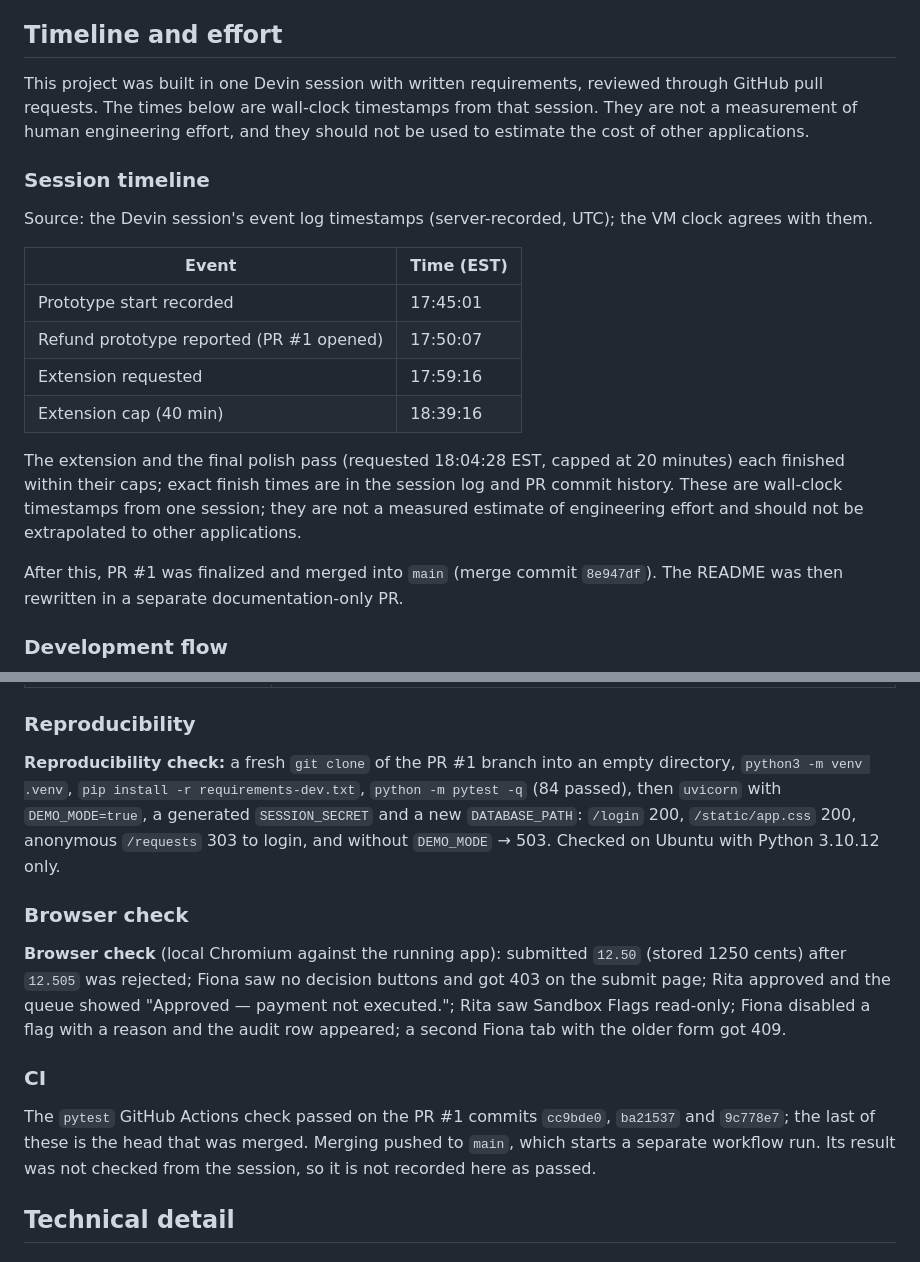
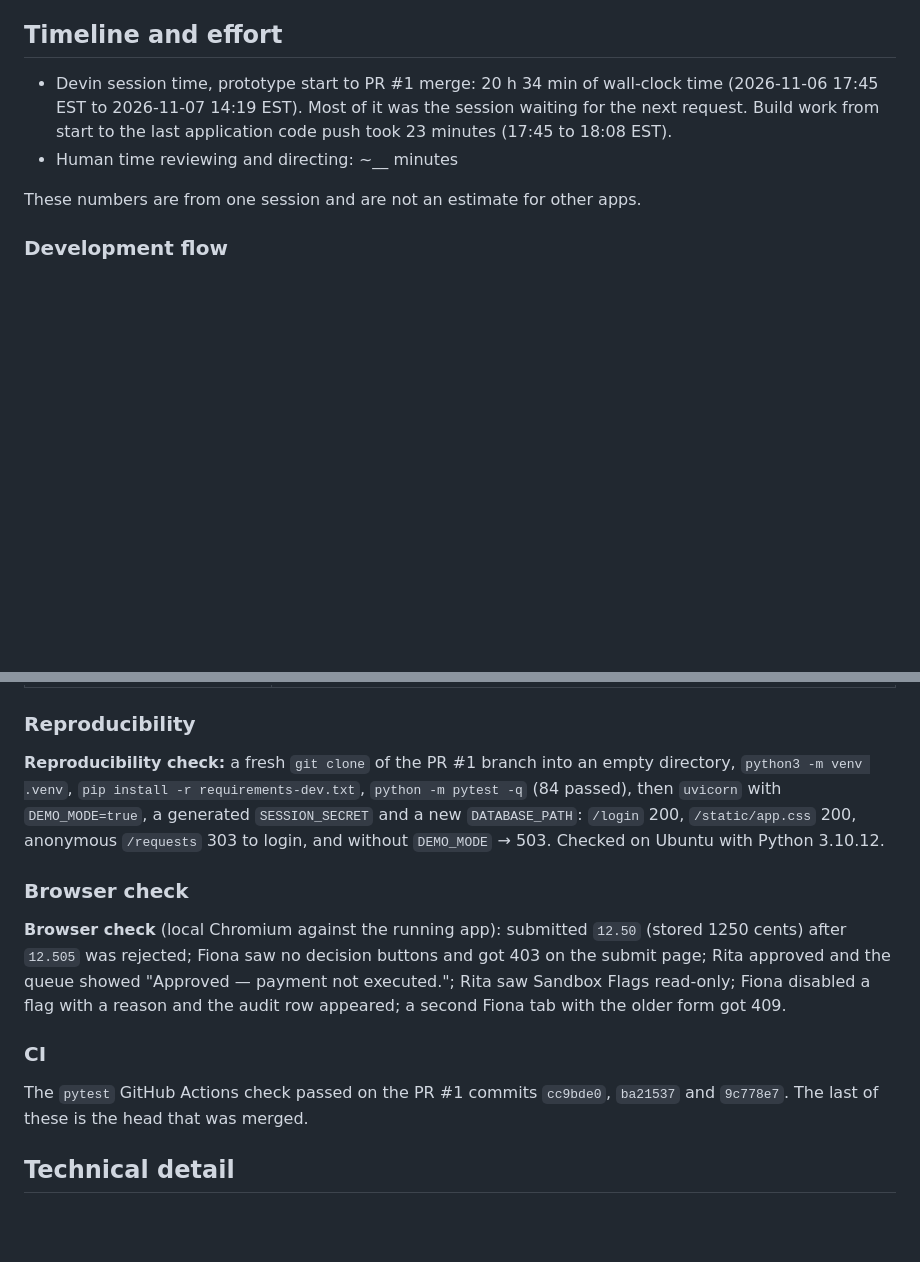
Before and after one commit to SohanMads/fintech-internal-tools-poc, a Markdown page: docs/build-notes.md, 2 parts joined by grey strips. GitHub-like rendering; blank space fills up the shorter version.

```diff
--- a/docs/build-notes.md
+++ b/docs/build-notes.md
@@ -4,22 +4,10 @@ Supporting detail for the [README](../README.md): how the prototype was built, w
 
 ## Timeline and effort
 
-This project was built in one Devin session with written requirements, reviewed through GitHub pull requests. The times below are wall-clock timestamps from that session. They are not a measurement of human engineering effort, and they should not be used to estimate the cost of other applications.
+- Devin session time, prototype start to PR #1 merge: 20 h 34 min of wall-clock time (2026-11-06 17:45 EST to 2026-11-07 14:19 EST). Most of it was the session waiting for the next request. Build work from start to the last application code push took 23 minutes (17:45 to 18:08 EST).
+- Human time reviewing and directing: ~__ minutes
 
-### Session timeline
-
-Source: the Devin session's event log timestamps (server-recorded, UTC); the VM clock agrees with them.
-
-| Event | Time (EST) |
-|---|---|
-| Prototype start recorded | 17:45:01 |
-| Refund prototype reported (PR #1 opened) | 17:50:07 |
-| Extension requested | 17:59:16 |
-| Extension cap (40 min) | 18:39:16 |
-
-The extension and the final polish pass (requested 18:04:28 EST, capped at 20 minutes) each finished within their caps; exact finish times are in the session log and PR commit history. These are wall-clock timestamps from one session; they are not a measured estimate of engineering effort and should not be extrapolated to other applications.
-
-After this, PR #1 was finalized and merged into `main` (merge commit `8e947df`). The README was then rewritten in a separate documentation-only PR.
+These numbers are from one session and are not an estimate for other apps.
 
 ### Development flow
 
@@ -49,7 +37,7 @@ CI: `.github/workflows/tests.yml` runs `python -m pytest -q` on Python 3.10 for
 
 ### Reproducibility
 
-**Reproducibility check:** a fresh `git clone` of the PR #1 branch into an empty directory, `python3 -m venv .venv`, `pip install -r requirements-dev.txt`, `python -m pytest -q` (84 passed), then `uvicorn` with `DEMO_MODE=true`, a generated `SESSION_SECRET` and a new `DATABASE_PATH`: `/login` 200, `/static/app.css` 200, anonymous `/requests` 303 to login, and without `DEMO_MODE` → 503. Checked on Ubuntu with Python 3.10.12 only.
+**Reproducibility check:** a fresh `git clone` of the PR #1 branch into an empty directory, `python3 -m venv .venv`, `pip install -r requirements-dev.txt`, `python -m pytest -q` (84 passed), then `uvicorn` with `DEMO_MODE=true`, a generated `SESSION_SECRET` and a new `DATABASE_PATH`: `/login` 200, `/static/app.css` 200, anonymous `/requests` 303 to login, and without `DEMO_MODE` → 503. Checked on Ubuntu with Python 3.10.12.
 
 ### Browser check
 
@@ -57,7 +45,7 @@ CI: `.github/workflows/tests.yml` runs `python -m pytest -q` on Python 3.10 for
 
 ### CI
 
-The `pytest` GitHub Actions check passed on the PR #1 commits `cc9bde0`, `ba21537` and `9c778e7`; the last of these is the head that was merged. Merging pushed to `main`, which starts a separate workflow run. Its result was not checked from the session, so it is not recorded here as passed.
+The `pytest` GitHub Actions check passed on the PR #1 commits `cc9bde0`, `ba21537` and `9c778e7`. The last of these is the head that was merged.
 
 ## Technical detail
 
```
Also changed, not shown: README.md (+29 -0 lines), docs/architecture.md (added, +72 -0 lines), docs/devin-workflow.md (added, +78 -0 lines), docs/screenshots/refund-conflict-409.png (added), docs/screenshots/refund-detail-audit.png (added), docs/screenshots/refund-queue.png (added).
